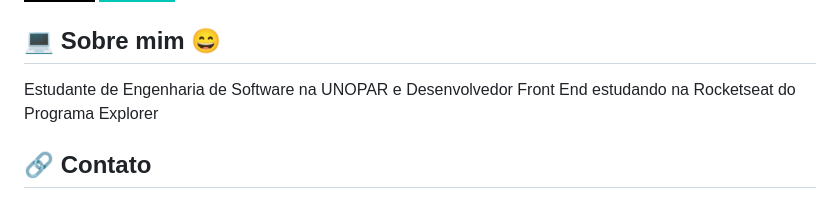
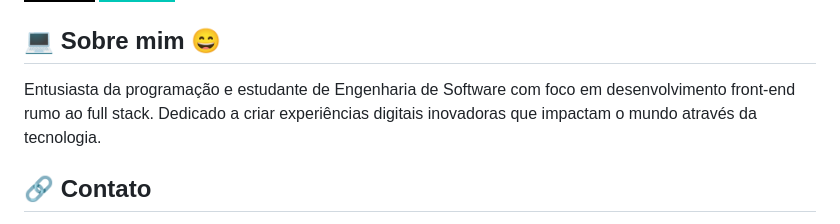
Before and after one commit to Jose26362780/MyPortfolio, a Markdown page: readme.md, the part around the change printed below. Rendered like a GitHub page; badges without logos.

```diff
--- a/readme.md
+++ b/readme.md
@@ -28,8 +28,7 @@ ou de estudo.
 
 
 ## 💻 Sobre mim 😄
- Estudante de Engenharia de Software na UNOPAR e
- Desenvolvedor Front End estudando na Rocketseat do Programa Explorer
+Entusiasta da programação e estudante de Engenharia de Software com foco em desenvolvimento front-end rumo ao full stack. Dedicado a criar experiências digitais inovadoras que impactam o mundo através da tecnologia.
 
 ## 🔗 Contato
 
```
Also changed, not shown: other parts of readme.md (+1 -0 lines), assets/Project_02.png, 1 other file.
